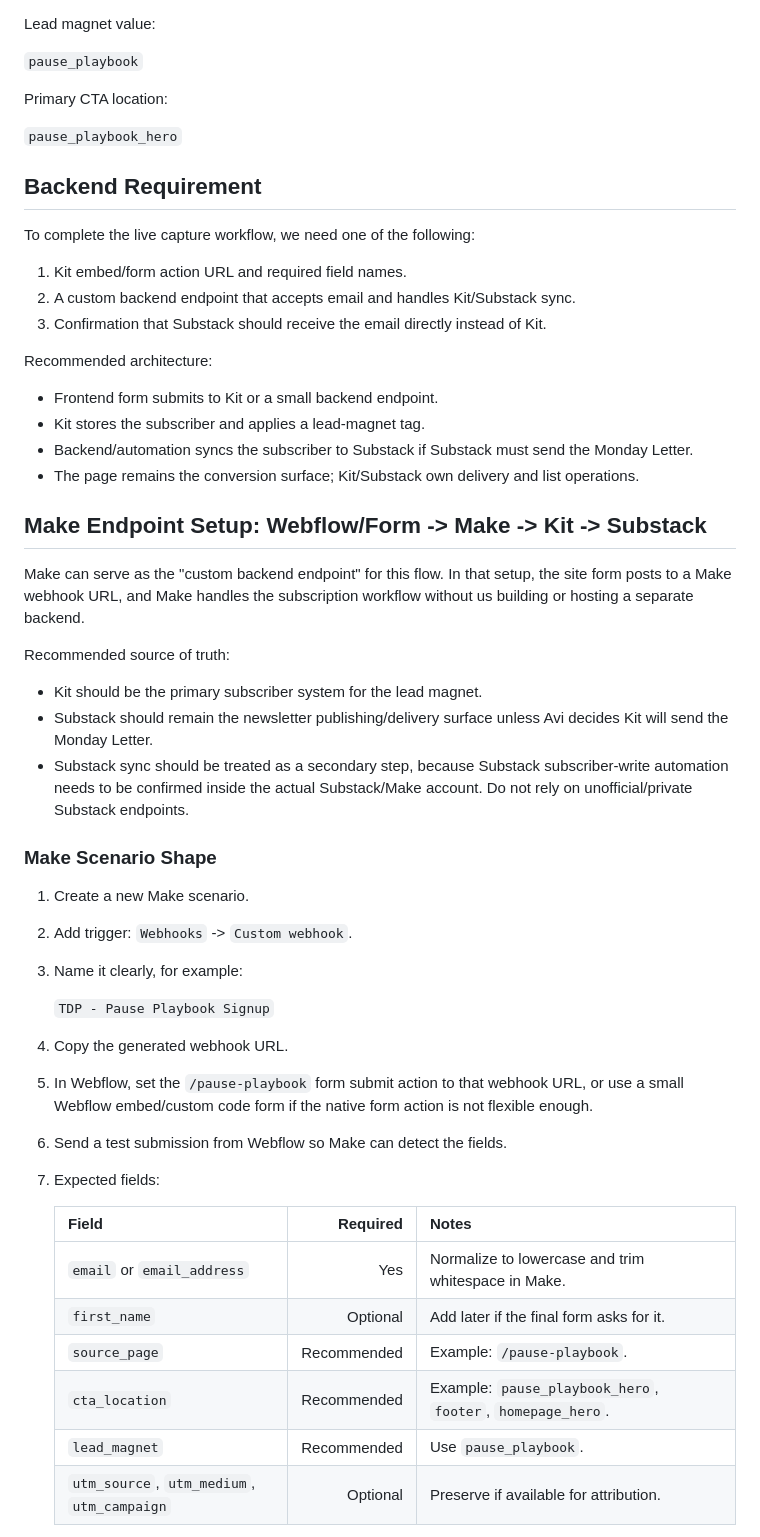
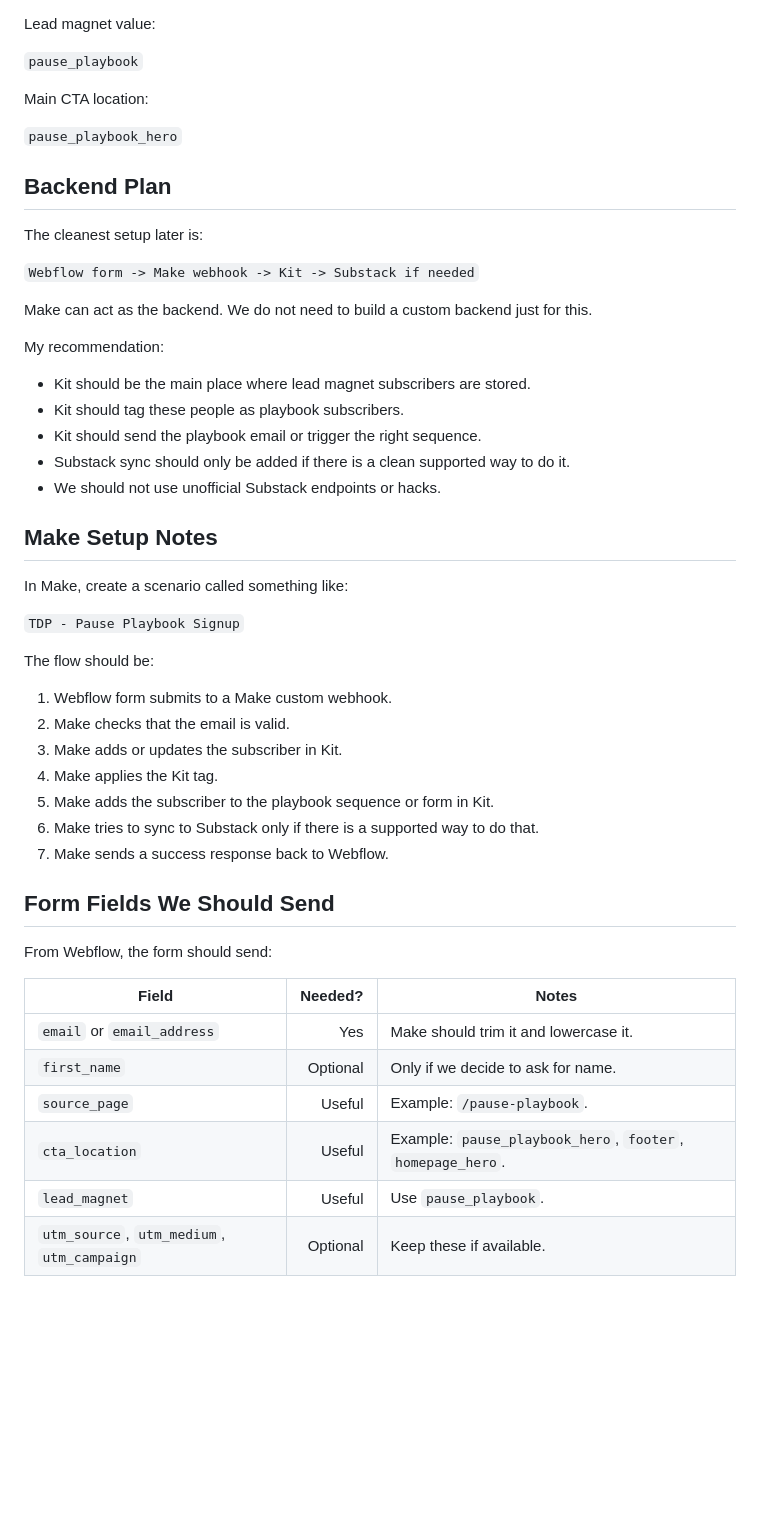
Before and after one commit to shagunsachar22/TDP-Website-Phase1-LLM, a Markdown page: strategy/LEAD_MAGNET_BACKEND_HANDOFF_2026_06_17.md, the part around one of its changes. Rendered like a GitHub page; blank space fills up the shorter version.

```diff
--- a/strategy/LEAD_MAGNET_BACKEND_HANDOFF_2026_06_17.md
+++ b/strategy/LEAD_MAGNET_BACKEND_HANDOFF_2026_06_17.md
@@ -75,54 +81,52 @@ Lead magnet value:
 
 `pause_playbook`
 
-Primary CTA location:
+Main CTA location:
 
 `pause_playbook_hero`
 
-## Backend Requirement
+## Backend Plan
 
-To complete the live capture workflow, we need one of the following:
+The cleanest setup later is:
 
-1. Kit embed/form action URL and required field names.
-2. A custom backend endpoint that accepts email and handles Kit/Substack sync.
-3. Confirmation that Substack should receive the email directly instead of Kit.
+`Webflow form -> Make webhook -> Kit -> Substack if needed`
 
-Recommended architecture:
+Make can act as the backend. We do not need to build a custom backend just for this.
 
-- Frontend form submits to Kit or a small backend endpoint.
-- Kit stores the subscriber and applies a lead-magnet tag.
-- Backend/automation syncs the subscriber to Substack if Substack must send the Monday Letter.
-- The page remains the conversion surface; Kit/Substack own delivery and list operations.
+My recommendation:
 
-## Make Endpoint Setup: Webflow/Form -> Make -> Kit -> Substack
+- Kit should be the main place where lead magnet subscribers are stored.
+- Kit should tag these people as playbook subscribers.
+- Kit should send the playbook email or trigger the right sequence.
+- Substack sync should only be added if there is a clean supported way to do it.
+- We should not use unofficial Substack endpoints or hacks.
 
-Make can serve as the "custom backend endpoint" for this flow. In that setup, the site form posts to a Make webhook URL, and Make handles the subscription workflow without us building or hosting a separate backend.
+## Make Setup Notes
 
-Recommended source of truth:
+In Make, create a scenario called something like:
 
-- Kit should be the primary subscriber system for the lead magnet.
-- Substack should remain the newsletter publishing/delivery surface unless Avi decides Kit will send the Monday Letter.
-- Substack sync should be treated as a secondary step, because Substack subscriber-write automation needs to be confirmed inside the actual Substack/Make account. Do not rely on unofficial/private Substack endpoints.
+`TDP - Pause Playbook Signup`
 
-### Make Scenario Shape
+The flow should be:
 
-1. Create a new Make scenario.
-2. Add trigger: `Webhooks` -> `Custom webhook`.
-3. Name it clearly, for example:
+1. Webflow form submits to a Make custom webhook.
+2. Make checks that the email is valid.
+3. Make adds or updates the subscriber in Kit.
+4. Make applies the Kit tag.
+5. Make adds the subscriber to the playbook sequence or form in Kit.
+6. Make tries to sync to Substack only if there is a supported way to do that.
+7. Make sends a success response back to Webflow.
 
-   `TDP - Pause Playbook Signup`
+## Form Fields We Should Send
 
-4. Copy the generated webhook URL.
-5. In Webflow, set the `/pause-playbook` form submit action to that webhook URL, or use a small Webflow embed/custom code form if the native form action is not flexible enough.
-6. Send a test submission from Webflow so Make can detect the fields.
-7. Expected fields:
+From Webflow, the form should send:
 
-   | Field | Required | Notes |
-   |---|---:|---|
-   | `email` or `email_address` | Yes | Normalize to lowercase and trim whitespace in Make. |
-   | `first_name` | Optional | Add later if the final form asks for it. |
-   | `source_page` | Recommended | Example: `/pause-playbook`. |
-   | `cta_location` | Recommended | Example: `pause_playbook_hero`, `footer`, `homepage_hero`. |
-   | `lead_magnet` | Recommended | Use `pause_playbook`. |
-   | `utm_source`, `utm_medium`, `utm_campaign` | Optional | Preserve if available for attribution. |
+| Field | Needed? | Notes |
+|---|---:|---|
+| `email` or `email_address` | Yes | Make should trim it and lowercase it. |
+| `first_name` | Optional | Only if we decide to ask for name. |
+| `source_page` | Useful | Example: `/pause-playbook`. |
+| `cta_location` | Useful | Example: `pause_playbook_hero`, `footer`, `homepage_hero`. |
+| `lead_magnet` | Useful | Use `pause_playbook`. |
+| `utm_source`, `utm_medium`, `utm_campaign` | Optional | Keep these if available. |
 
```
Also changed, not shown: other parts of strategy/LEAD_MAGNET_BACKEND_HANDOFF_2026_06_17.md (+141 -130 lines).
